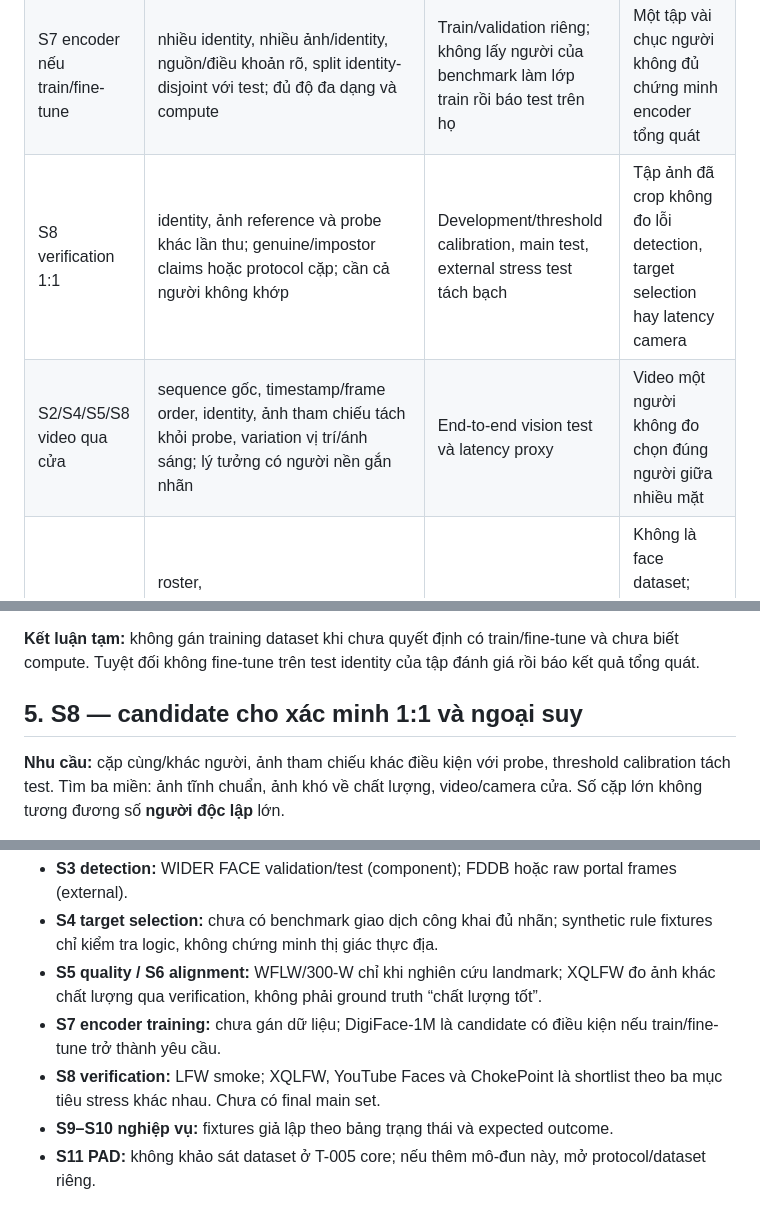
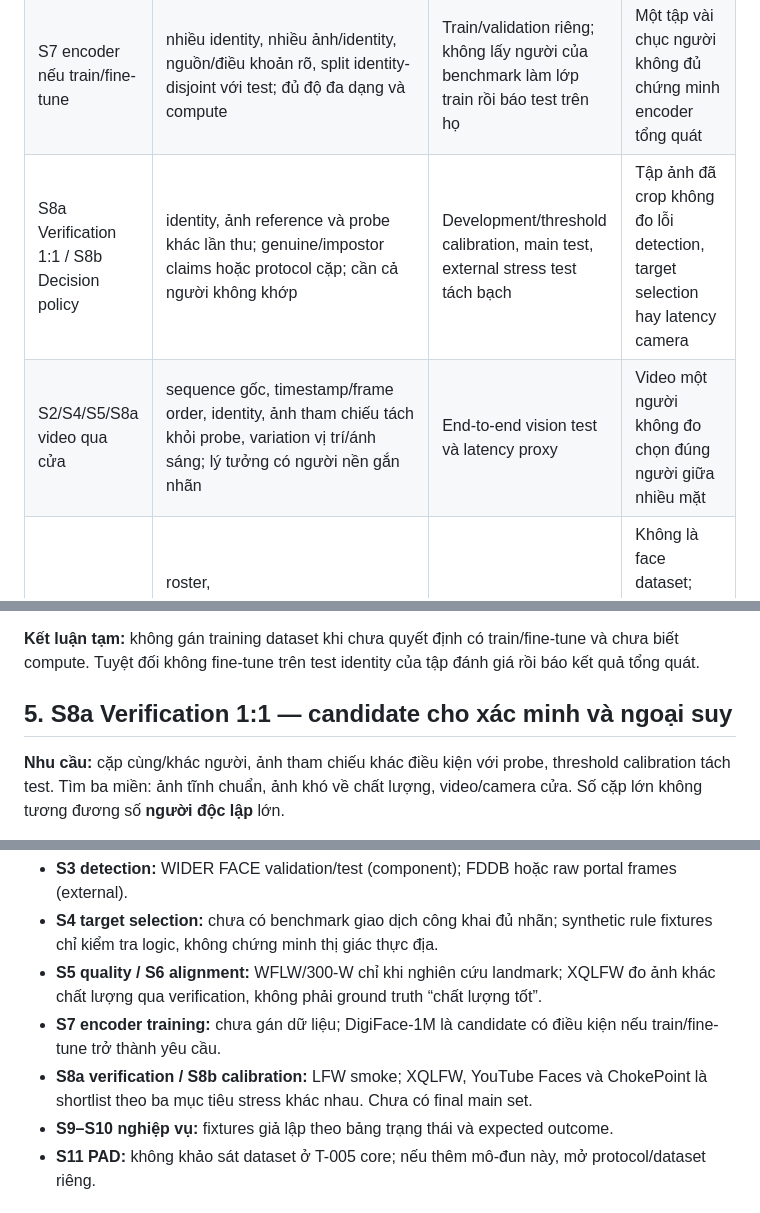
Before and after one commit to quocanwyf/doantotnghiep2nguoi, a Markdown page: docs/02-survey/quoc-an-datasets.md, 3 parts joined by grey strips. GitHub-like rendering.

Commit message:
docs(T-005): align dataset stage references with verification and decision split

```diff
--- a/docs/02-survey/quoc-an-datasets.md
+++ b/docs/02-survey/quoc-an-datasets.md
@@ -10,8 +10,8 @@
 | S4 chọn người đang làm thủ tục | frame/video có nhiều người, nhãn **người mục tiêu của một giao dịch**, track ID, vùng đứng, thời điểm bắt đầu/kết thúc | Development để thiết kế luật chọn; test theo cảnh/camera khác | Nhiều bbox đơn thuần không xác định ai đã khai báo mã |
 | S5 chất lượng và S6 căn chỉnh | nhãn mờ/sáng/pose/che nếu đánh giá quality trực tiếp; landmark chuẩn nếu đánh giá alignment; quan trọng hơn là identity và kết quả verification trước/sau chọn ảnh | Component test; development của chính sách quality; external test dưới điều kiện xấu | Điểm “ảnh rõ” không tự chứng minh giảm false match |
 | S7 encoder nếu train/fine-tune | nhiều identity, nhiều ảnh/identity, nguồn/điều khoản rõ, split identity-disjoint với test; đủ độ đa dạng và compute | Train/validation riêng; không lấy người của benchmark làm lớp train rồi báo test trên họ | Một tập vài chục người không đủ chứng minh encoder tổng quát |
-| S8 verification 1:1 | identity, ảnh reference và probe khác lần thu; genuine/impostor claims hoặc protocol cặp; cần cả người không khớp | Development/threshold calibration, main test, external stress test tách bạch | Tập ảnh đã crop không đo lỗi detection, target selection hay latency camera |
-| S2/S4/S5/S8 video qua cửa | sequence gốc, timestamp/frame order, identity, ảnh tham chiếu tách khỏi probe, variation vị trí/ánh sáng; lý tưởng có người nền gắn nhãn | End-to-end vision test và latency proxy | Video một người không đo chọn đúng người giữa nhiều mặt |
+| S8a Verification 1:1 / S8b Decision policy | identity, ảnh reference và probe khác lần thu; genuine/impostor claims hoặc protocol cặp; cần cả người không khớp | Development/threshold calibration, main test, external stress test tách bạch | Tập ảnh đã crop không đo lỗi detection, target selection hay latency camera |
+| S2/S4/S5/S8a video qua cửa | sequence gốc, timestamp/frame order, identity, ảnh tham chiếu tách khỏi probe, variation vị trí/ánh sáng; lý tưởng có người nền gắn nhãn | End-to-end vision test và latency proxy | Video một người không đo chọn đúng người giữa nhiều mặt |
 | S9–S10 nghiệp vụ | roster, room/session/time/eligibility/check-in state giả lập và expected transition | Software test fixture | Không là face dataset; pass business test không chứng minh nhận diện |
 | S11 PAD tùy chọn | bona fide và nhiều loại trình ảnh/video trên thiết bị thu, nhãn tấn công | Chỉ đánh giá riêng nếu tích hợp | PAD accuracy không thay FMR/FNMR xác minh |
 
@@ -46,7 +46,7 @@ Nếu detector đã xuất 5 điểm và nhận diện đầu-cuối tốt, phé
 
 **Kết luận tạm:** không gán training dataset khi chưa quyết định có train/fine-tune và chưa biết compute. Tuyệt đối không fine-tune trên test identity của tập đánh giá rồi báo kết quả tổng quát.
 
-## 5. S8 — candidate cho xác minh 1:1 và ngoại suy
+## 5. S8a Verification 1:1 — candidate cho xác minh và ngoại suy
 
 **Nhu cầu:** cặp cùng/khác người, ảnh tham chiếu khác điều kiện với probe, threshold calibration tách test. Tìm ba miền: ảnh tĩnh chuẩn, ảnh khó về chất lượng, video/camera cửa. Số cặp lớn không tương đương số **người độc lập** lớn.
 
@@ -74,7 +74,7 @@ WIDER FACE có nhiều bbox nhưng không biết người nào vừa khai báo C
 - **S4 target selection:** chưa có benchmark giao dịch công khai đủ nhãn; synthetic rule fixtures chỉ kiểm tra logic, không chứng minh thị giác thực địa.
 - **S5 quality / S6 alignment:** WFLW/300-W chỉ khi nghiên cứu landmark; XQLFW đo ảnh khác chất lượng qua verification, không phải ground truth “chất lượng tốt”.
 - **S7 encoder training:** chưa gán dữ liệu; DigiFace-1M là candidate có điều kiện nếu train/fine-tune trở thành yêu cầu.
-- **S8 verification:** LFW smoke; XQLFW, YouTube Faces và ChokePoint là shortlist theo ba mục tiêu stress khác nhau. Chưa có final main set.
+- **S8a verification / S8b calibration:** LFW smoke; XQLFW, YouTube Faces và ChokePoint là shortlist theo ba mục tiêu stress khác nhau. Chưa có final main set.
 - **S9–S10 nghiệp vụ:** fixtures giả lập theo bảng trạng thái và expected outcome.
 - **S11 PAD:** không khảo sát dataset ở T-005 core; nếu thêm mô-đun này, mở protocol/dataset riêng.
 
```
